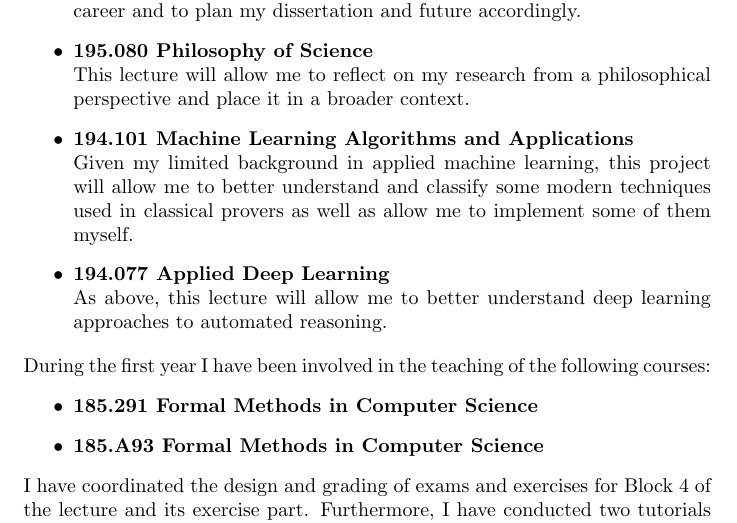
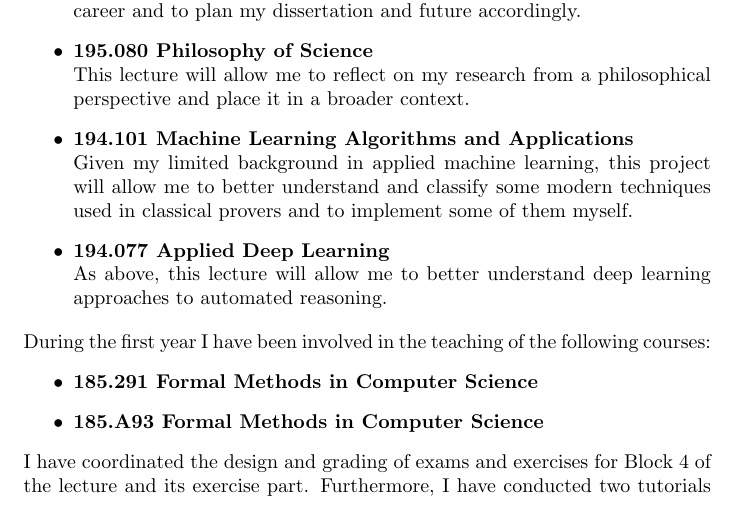
Before and after one commit to lexpk/Dissertationsvereinbarung, a LaTeX document (Expose.tex): part of page 6 of 11, cut so that both start at the same text. Compiled offline with pdfLaTeX.

Commit message:
rewording

```diff
--- a/Expose.tex
+++ b/Expose.tex
@@ -188,7 +188,7 @@
 		\item \textbf{Guest Professor’s Course}\\Based on availability a relevant lecture conducted by a guest professor will be attended.
 		\item \textbf{195.098 Research and Career Planning for Doctoral Students}\\This lecture will help me to understand the requirements of a successful career and to plan my dissertation and future accordingly.
 		\item \textbf{195.080 Philosophy of Science}\\This lecture will allow me to reflect on my research from a philosophical perspective and place it in a broader context.
-		\item \textbf{194.101 Machine Learning Algorithms and Applications}\\Given my limited background in applied machine learning, this project will allow me to better understand and classify some modern techniques used in classical provers as well as allow me to implement some of them myself.
+		\item \textbf{194.101 Machine Learning Algorithms and Applications}\\Given my limited background in applied machine learning, this project will allow me to better understand and classify some modern techniques used in classical provers and to implement some of them myself.
 		\item \textbf{194.077 Applied Deep Learning}\\As above, this lecture will allow me to better understand deep learning approaches to automated reasoning.
 	\end{itemize}
 	During the first year I have been involved in the teaching of the following courses:
```
